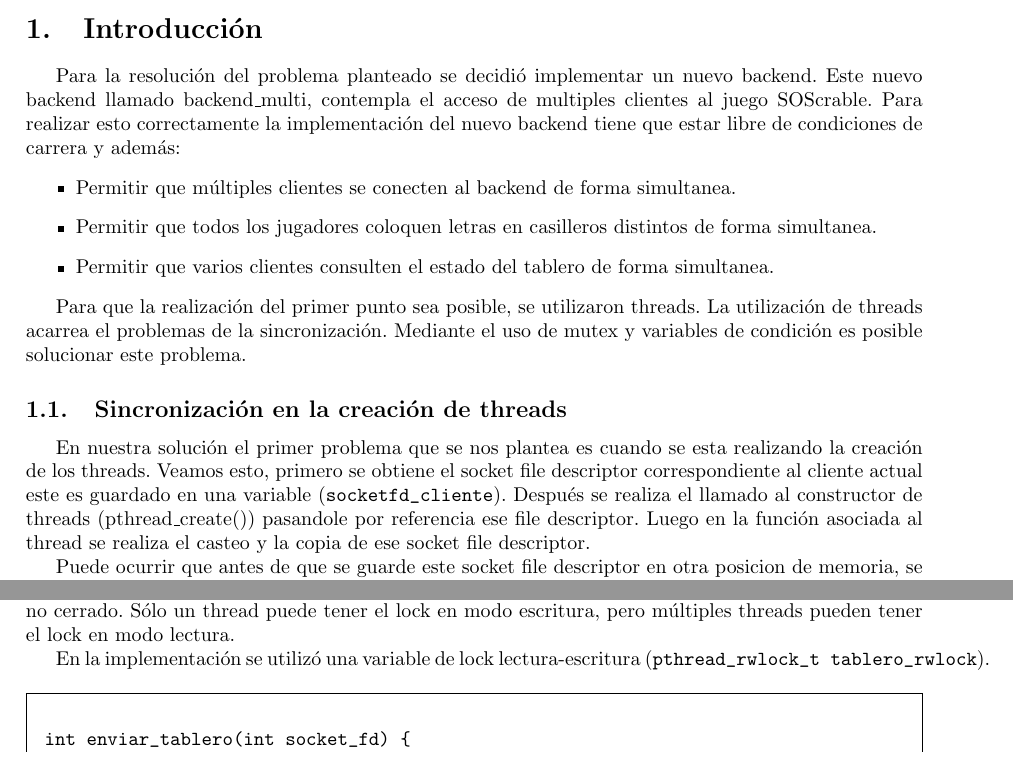
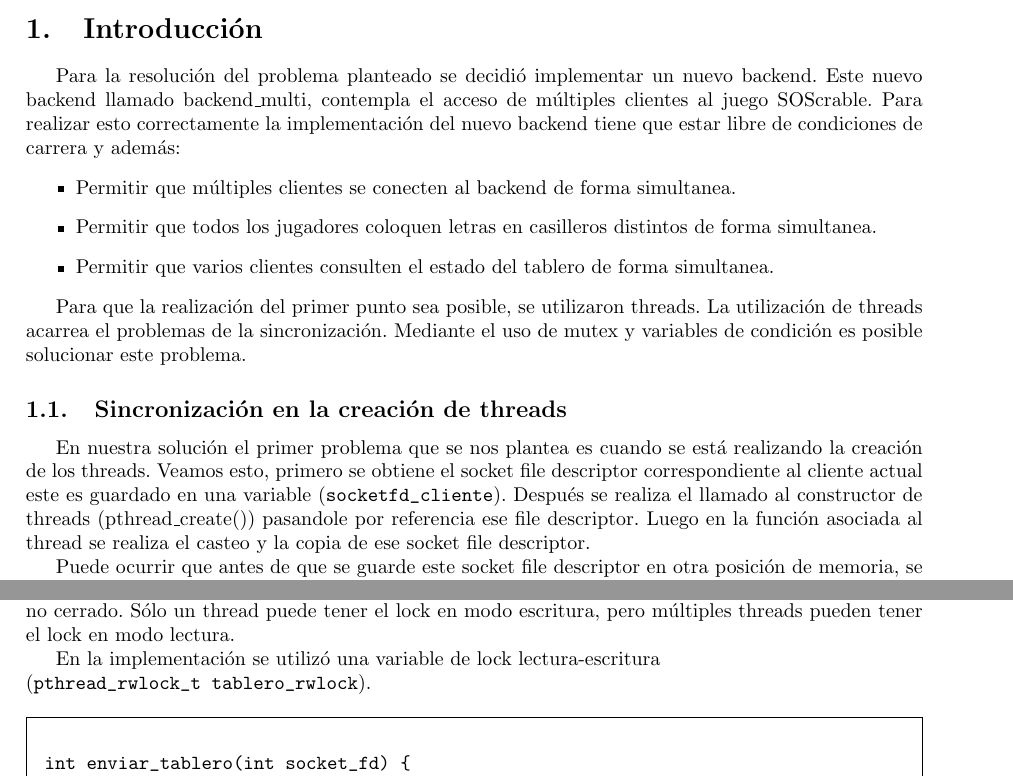
Before and after one commit to cengler/ubuntu-tp-2011, a LaTeX document (tp2-pthreads/informe/Informe.tex, which reads tp2-pthreads/informe/parte1.tex): two parts of pages 3 and 5 of 8, joined at a grey line, cut so that both start at the same text. Compiled offline with pdfLaTeX.

Commit message:
Correcciones de ortografia.

```diff
--- a/tp2-pthreads/informe/parte1.tex
+++ b/tp2-pthreads/informe/parte1.tex
@@ -1,6 +1,6 @@
 \section{Introducci\'on}
 
-Para la resoluci\'on del problema planteado se decidi\'o implementar un nuevo backend. Este nuevo backend llamado backend\_multi, contempla el acceso de multiples clientes al juego SOScrable. Para realizar esto correctamente la implementaci\'on del nuevo backend tiene que estar libre de condiciones de carrera y adem\'as:
+Para la resoluci\'on del problema planteado se decidi\'o implementar un nuevo backend. Este nuevo backend llamado backend\_multi, contempla el acceso de m\'ultiples clientes al juego SOScrable. Para realizar esto correctamente la implementaci\'on del nuevo backend tiene que estar libre de condiciones de carrera y adem\'as:
 \begin{itemize}
  \item Permitir que m\'ultiples clientes se conecten al backend de forma simultanea.
  \item Permitir que todos los jugadores coloquen letras en casilleros distintos de forma simultanea.
@@ -11,9 +11,9 @@ Para que la realizaci\'on del primer punto sea posible, se utilizaron threads. L
 
 \subsection{Sincronizaci\'on en la creaci\'on de threads}
 
-En nuestra soluci\'on el primer problema que se nos plantea es cuando se esta realizando la creaci\'on de los threads. Veamos esto, primero se obtiene el socket file descriptor correspondiente al cliente actual este es guardado en una variable (\verb|socketfd_cliente|). Despu\'es se realiza el llamado al constructor de threads (pthread\_create()) pasandole por referencia ese file descriptor. Luego en la funci\'on asociada al thread se realiza el casteo y la copia de ese socket file descriptor.
+En nuestra soluci\'on el primer problema que se nos plantea es cuando se est\'a realizando la creaci\'on de los threads. Veamos esto, primero se obtiene el socket file descriptor correspondiente al cliente actual este es guardado en una variable (\verb|socketfd_cliente|). Despu\'es se realiza el llamado al constructor de threads (pthread\_create()) pasandole por referencia ese file descriptor. Luego en la funci\'on asociada al thread se realiza el casteo y la copia de ese socket file descriptor.
 
-Puede ocurrir que antes de que se guarde este socket file descriptor en otra posicion de memoria, se acepte a otro usuario, y pise con un nuevo socket file descriptor. Quedando de esta manera dos usuarios apuntando al mismo socket file descriptor.
+Puede ocurrir que antes de que se guarde este socket file descriptor en otra posici\'on de memoria, se acepte a otro usuario, y pise con un nuevo socket file descriptor. Quedando de esta manera dos usuarios apuntando al mismo socket file descriptor.
 
 Para solucionar esto se utilizo un wait dentro del ciclo que acepta los clientes y un signal que es lanzado luego de que el thread copi\'o a una variable local el socket file descriptor.
 
@@ -102,7 +102,8 @@ Para el \'ultimo punto es necesario utilizar alg\'un mecanismo que te permita la
 
 Para este punto se pens\'o en utilizar un mecanismo de sincronizaci\'on lectura-escritura (reader-writer). Tres estados son posibles para este tipo de locks: cerrado en modo lectura, cerrado en modo escritura, y no cerrado. S\'olo un thread puede tener el lock en modo escritura, pero m\'ultiples threads pueden tener el lock en modo lectura.
 
-En la implementaci\'on se utiliz\'o una variable de lock lectura-escritura (\verb|pthread_rwlock_t tablero_rwlock|).
+En la implementaci\'on se utiliz\'o una variable de lock lectura-escritura \\
+(\verb|pthread_rwlock_t tablero_rwlock|).
 
 \begin{framed}
 \begin{verbatimtab}
```
Also changed, not shown: tp2-pthreads/informe/parte1.tex (4 more changed lines).
